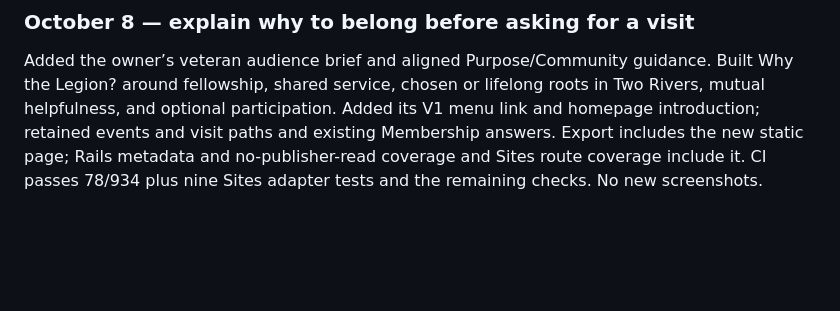
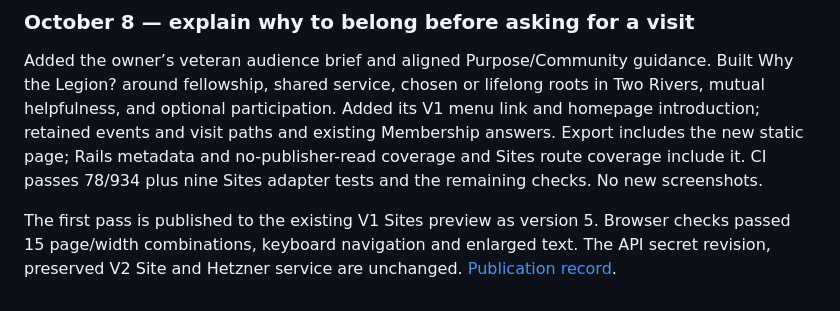
Before and after one commit to AndreRobitaille/wipost165, a Markdown page: docs/ROADMAP.md, the part around the change. GitHub-like rendering; blank space fills up the shorter version.

Commit message:
Record published Why the Legion preview

```diff
--- a/docs/ROADMAP.md
+++ b/docs/ROADMAP.md
@@ -512,3 +512,8 @@ link and homepage introduction; retained events and visit paths and existing
 Membership answers. Export includes the new static page; Rails metadata and
 no-publisher-read coverage and Sites route coverage include it. CI passes 78/934
 plus nine Sites adapter tests and the remaining checks. No new screenshots.
+
+The first pass is published to the existing V1 Sites preview as version 5. Browser
+checks passed 15 page/width combinations, keyboard navigation and enlarged text.
+The API secret revision, preserved V2 Site and Hetzner service are unchanged.
+[Publication record](design/2026-10-harbor-study/sites-preview/README.md).
```
Also changed, not shown: docs/HANDOFF.md (+2 -1 lines), 1 other file.
